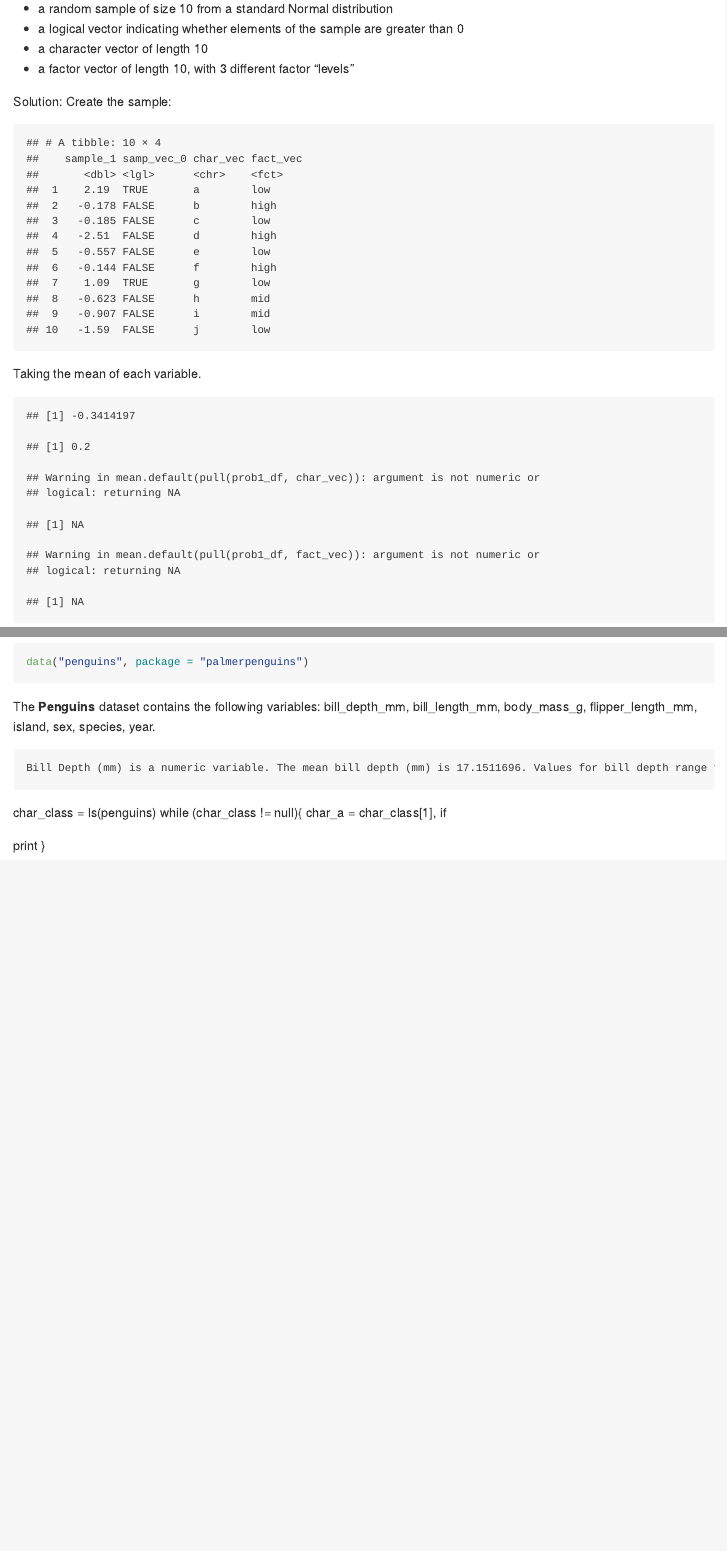
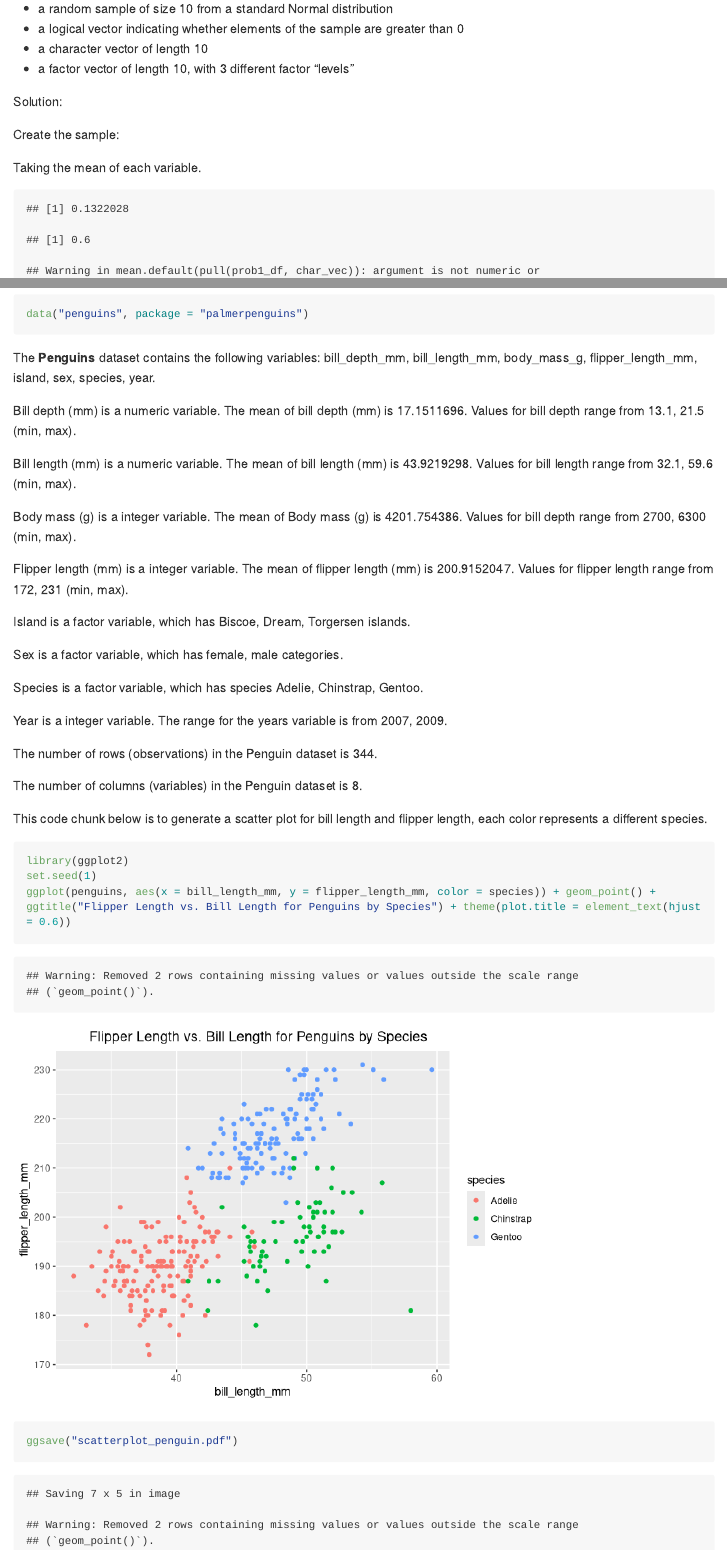
Before and after one commit to Huerhenjiujie/P8105_hw1_hc3212, an R Markdown document (P8105_hw1_hc3212.Rmd): the page in a window 1100 px wide, from 620 px down, and a second part further down, joined at a grey line. Rendered offline with R 4.5, knitr and Pandoc, with nearby package versions; code that draws random numbers runs with fixed seeds of ours; long lines of code are wrapped.

Commit message:
create plot

````diff
--- a/P8105_hw1_hc3212.Rmd
+++ b/P8105_hw1_hc3212.Rmd
@@ -6,7 +6,7 @@ output: github_document
 ---
 
 This is the solution for Homework 1.
-```{r library, results = 'hide'}
+```{r library}
 library(tidyverse)
 ```
 
@@ -29,7 +31,6 @@ prob1_df =
     char_vec = c("a", "b", "c", "d", "e", "f", "g","h", "i", "j"),
     fact_vec = factor(c("low", "high", "low", "high", "low", "high", "low", "mid", "mid", "low"))
   )
-prob1_df
 ```
 
 Taking the mean of each variable.
@@ -66,11 +67,38 @@ data("penguins", package = "palmerpenguins")
 
 The **Penguins** dataset contains the following variables: `r ls(penguins)`.
 
-	Bill Depth (mm) is a `r class(pull(penguins, bill_depth_mm))` variable. The mean bill depth (mm) is `r mean(pull(penguins, bill_depth_mm), na.rm=TRUE)`. Values for bill depth range from `r range(pull(penguins, bill_depth_mm), na.rm=TRUE)` (min, max). ```{r descriptdata}
-char_class = ls(penguins)
-while (char_class != null){
-char_a = char_class[1],
-if
+Bill depth (mm) is a `r class(pull(penguins, bill_depth_mm))` variable. The mean of bill depth (mm) is `r mean(pull(penguins, bill_depth_mm), na.rm=TRUE)`. Values for bill depth range from `r range(pull(penguins, bill_depth_mm), na.rm=TRUE)` (min, max).
 
-print
-}
+Bill length (mm) is a `r class(pull(penguins, bill_length_mm))` variable. The mean of bill length (mm) is `r mean(pull(penguins, bill_length_mm), na.rm=TRUE)`. Values for bill length range from `r range(pull(penguins, bill_length_mm), na.rm=TRUE)` (min, max).
+
+Body mass (g) is a `r class(pull(penguins, body_mass_g))` variable. The mean of Body mass (g) is `r mean(pull(penguins, body_mass_g), na.rm=TRUE)`. Values for bill depth range from `r range(pull(penguins, body_mass_g), na.rm=TRUE)` (min, max).
+
+Flipper length (mm) is a `r class(pull(penguins, flipper_length_mm))` variable. The mean of flipper length (mm) is `r mean(pull(penguins, flipper_length_mm), na.rm=TRUE)`. Values for flipper length range from `r range(pull(penguins, flipper_length_mm), na.rm=TRUE)` (min, max).
+
+Island is a `r class(pull(penguins, island))` variable, which has `r levels(pull(penguins, island))` islands.
+
+
+Sex is a `r class(pull(penguins, sex))` variable, which has `r levels(pull(penguins, sex))` categories.
+
+
+Species is a `r class(pull(penguins, species))` variable, which has species `r levels(pull(penguins, species))`.
+
+
+Year is a `r class(pull(penguins, year))` variable. The range for the years variable is from `r range(pull(penguins, year))`.
+
+
+The number of rows (observations) in the Penguin dataset is `r nrow(penguins)`.
+
+
+The number of columns (variables) in the Penguin dataset is `r ncol(penguins)`.
+
+This code chunk below is to generate a scatter plot for bill length and flipper length, each color represents a different species.
+
+
+```{r scatterplot_penguin}
+library(ggplot2)
+set.seed(1)
+ggplot(penguins, aes(x = bill_length_mm, y = flipper_length_mm, color = species)) + geom_point() + ggtitle("Flipper Length vs. Bill Length for Penguins by Species") + theme(plot.title = element_text(hjust = 0.6))
+
+ggsave("scatterplot_penguin.pdf")
+```
````
Also changed, not shown: P8105_hw1_hc3212.md, P8105_hw1_hc3212_files/figure-gfm/scatterplot_penguin-1.png (added), scatterplot_penguin.pdf (added), P8105_hw1_hc3212.Rmd (2 more changed lines).
